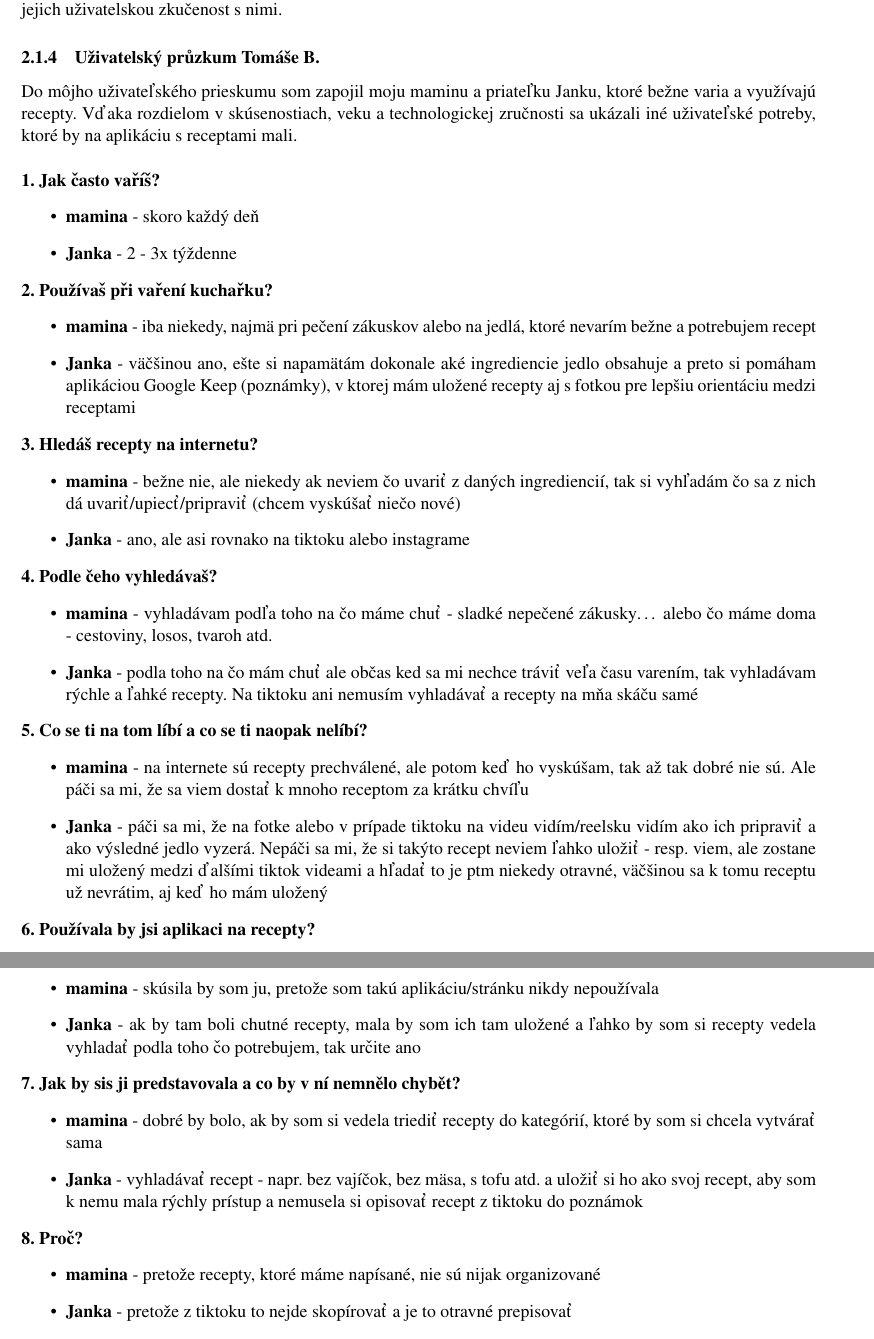
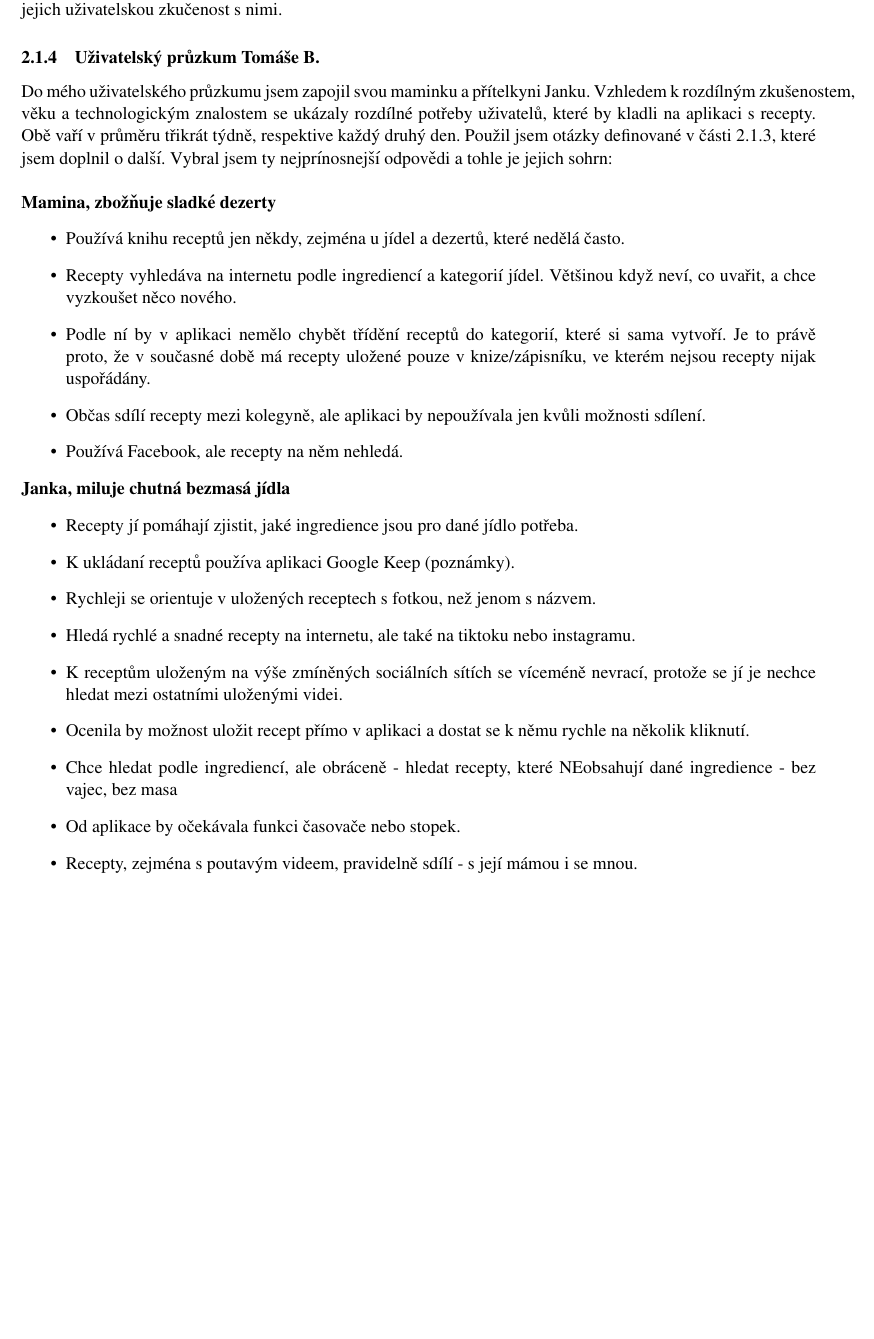
Before and after one commit to 0xKalasi/ITU24, a LaTeX document (docs/00_navrh.tex): two parts of pages 3 and 4 of 9 before the commit and part of page 3 of 8 after it, the two joined at a grey line, cut so that both start at the same text, the shorter picture padded with empty space. Compiled offline with pdfLaTeX.

Commit message:
docs: Tomas B. fixed user research and translated my sections to czech

```diff
--- a/docs/00_navrh.tex
+++ b/docs/00_navrh.tex
@@ -140,53 +140,30 @@
 
     \sss{Uživatelský průzkum Tomáše B.}
 
-    Do môjho uživateľského prieskumu som zapojil moju maminu a priateľku Janku, ktoré bežne varia a využívajú recepty.
-    Vďaka rozdielom v skúsenostiach, veku a technologickej zručnosti sa ukázali iné uživateľské potreby, ktoré by na aplikáciu s receptami mali. \\
+    Do mého uživatelského průzkumu jsem zapojil svou maminku a přítelkyni Janku.
+    Vzhledem k rozdílným zkušenostem, věku a technologickým znalostem se ukázaly rozdílné potřeby uživatelů, které by kladli na aplikaci s recepty.
+    Obě vaří v průměru třikrát týdně, respektive každý druhý den. Použil jsem otázky definované v části 2.1.3, které jsem doplnil o další.
+    Vybral jsem ty nejprínosnejší odpovědi a tohle je jejich sohrn: \\
 
-    \noindent\textbf{1. Jak často vaříš?}
+    \noindent\textbf{Mamina, zbožňuje sladké dezerty}
     \begin{itemize}
-        \item\textbf{mamina} - skoro každý deň
-        \item\textbf{Janka} - 2 - 3x týždenne
+        \item Používá knihu receptů jen někdy, zejména u jídel a dezertů, které nedělá často.
+        \item Recepty vyhledáva na internetu podle ingrediencí a kategorií jídel. Většinou když neví, co uvařit, a chce vyzkoušet něco nového.
+        \item Podle ní by v aplikaci nemělo chybět třídění receptů do kategorií, které si sama vytvoří.
+        Je to právě proto, že v současné době má recepty uložené pouze v knize/zápisníku, ve kterém nejsou recepty nijak uspořádány.
+        \item Občas sdílí recepty mezi kolegyně, ale aplikaci by nepoužívala jen kvůli možnosti sdílení.
+        \item Používá Facebook, ale recepty na něm nehledá.
     \end{itemize}
 
-    \noindent\textbf{2. Používaš při vaření kuchařku?}
+    \noindent\textbf{Janka, miluje chutná bezmasá jídla}
     \begin{itemize}
-        \item\textbf{mamina} - iba niekedy, najmä pri pečení zákuskov alebo na jedlá, ktoré nevarím bežne a potrebujem recept
-        \item\textbf{Janka} - väčšinou ano, ešte si napamätám dokonale aké ingrediencie jedlo obsahuje a preto si pomáham aplikáciou Google Keep (poznámky), v ktorej mám uložené recepty aj s fotkou pre lepšiu orientáciu medzi receptami
+        \item Recepty jí pomáhají zjistit, jaké ingredience jsou pro dané jídlo potřeba.
+        \item K ukládaní receptů používa aplikaci Google Keep (poznámky).
+        \item Rychleji se orientuje v uložených receptech s fotkou, než jenom s názvem.
+        \item Hledá rychlé a snadné recepty na internetu, ale také na tiktoku nebo instagramu.
+        \item K receptům uloženým na výše zmíněných sociálních sítích se víceméně nevrací, protože se jí je nechce hledat mezi ostatními uloženými videi.
+        \item Ocenila by možnost uložit recept přímo v aplikaci a dostat se k němu rychle na několik kliknutí.
+        \item Chce hledat podle ingrediencí, ale obráceně - hledat recepty, které NEobsahují dané ingredience - bez vajec, bez masa
+        \item Od aplikace by očekávala funkci časovače nebo stopek.
+        \item Recepty, zejména s poutavým videem, pravidelně sdílí - s její mámou i se mnou.
     \end{itemize}
-
-    \noindent\textbf{3. Hledáš recepty na internetu?}
-    \begin{itemize}
-        \item\textbf{mamina} - bežne nie, ale niekedy ak neviem čo uvariť z daných ingrediencií, tak si vyhľadám čo sa z nich dá uvariť/upiecť/pripraviť (chcem vyskúšať niečo nové)
-        \item\textbf{Janka} - ano, ale asi rovnako na tiktoku alebo instagrame
-    \end{itemize}
-
-    \noindent\textbf{4. Podle čeho vyhledávaš?}
-    \begin{itemize}
-        \item\textbf{mamina} - vyhladávam podľa toho na čo máme chuť - sladké nepečené zákusky… alebo čo máme doma - cestoviny, losos, tvaroh atd.
-        \item\textbf{Janka} - podla toho na čo mám chuť ale občas ked sa mi nechce tráviť veľa času varením, tak vyhladávam rýchle a ľahké recepty. Na tiktoku ani nemusím vyhladávať a recepty na mňa skáču samé
-    \end{itemize}
-
-    \noindent\textbf{5. Co se ti na tom líbí a co se ti naopak nelíbí?}
-    \begin{itemize}
-        \item\textbf{mamina} - na internete sú recepty prechválené, ale potom keď ho vyskúšam, tak až tak dobré nie sú. Ale páči sa mi, že sa viem dostať k mnoho receptom za krátku chvíľu
-        \item\textbf{Janka} - páči sa mi, že na fotke alebo v prípade tiktoku na videu vidím/reelsku vidím ako ich pripraviť a ako výsledné jedlo vyzerá. Nepáči sa mi, že si takýto recept neviem ľahko uložiť - resp. viem, ale zostane mi uložený medzi ďalšími tiktok videami a hľadať to je ptm niekedy otravné, väčšinou sa k tomu receptu už nevrátim, aj keď ho mám uložený
-    \end{itemize}
-
-    \noindent\textbf{6. Používala by jsi aplikaci na recepty?}
-    \begin{itemize}
-        \item\textbf{mamina} - skúsila by som ju, pretože som takú aplikáciu/stránku nikdy nepoužívala
-        \item\textbf{Janka} - ak by tam boli chutné recepty, mala by som ich tam uložené a ľahko by som si recepty vedela vyhladať podla toho čo potrebujem, tak určite ano
-    \end{itemize}
-
-    \noindent\textbf{7. Jak by sis ji predstavovala a co by v ní nemnělo chybět?}
-    \begin{itemize}
-        \item\textbf{mamina} - dobré by bolo, ak by som si vedela triediť recepty do kategórií, ktoré by som si chcela vytvárať sama
-        \item\textbf{Janka} - vyhladávať recept - napr. bez vajíčok, bez mäsa, s tofu atd. a uložiť si ho ako svoj recept, aby som k nemu mala rýchly prístup a nemusela si opisovať recept z tiktoku do poznámok
-    \end{itemize}
-
-    \noindent\textbf{8. Proč?}
-    \begin{itemize}
-        \item\textbf{mamina} - pretože recepty, ktoré máme napísané, nie sú nijak organizované
-        \item\textbf{Janka} - pretože z tiktoku to nejde skopírovať a je to otravné prepisovať
-    \end{itemize}
```
Also changed, not shown: docs/00_navrh.tex (82 more changed lines).
